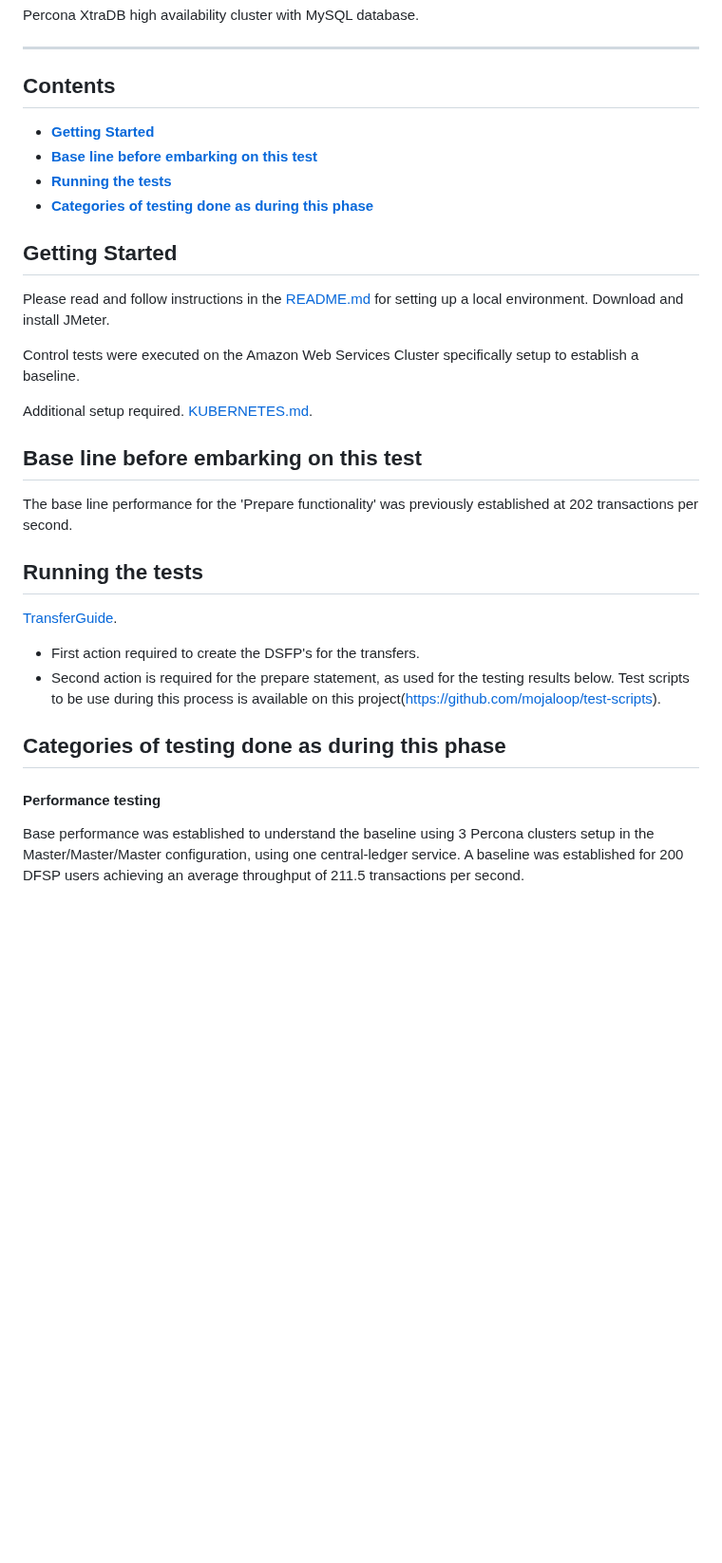
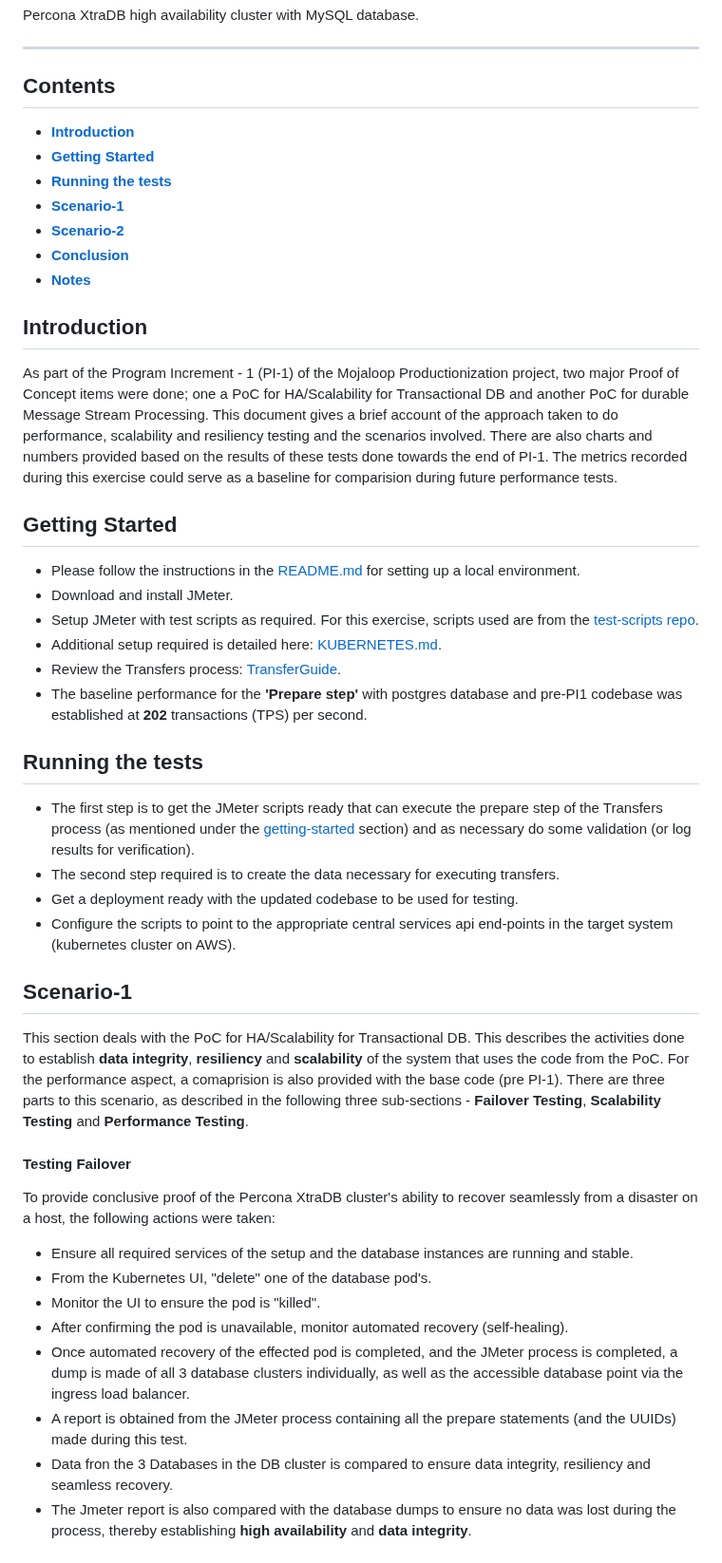
Before and after one commit to mojaloop/central-ledger, a Markdown page: PerformanceAndLatencyMetricsAndScenarios.md, the part around one of its changes. Shown at 95% size. Drawn GitHub-style; blank space fills up the shorter version.

```diff
--- a/PerformanceAndLatencyMetricsAndScenarios.md
+++ b/PerformanceAndLatencyMetricsAndScenarios.md
@@ -4,29 +4,42 @@ Percona XtraDB high availability cluster with MySQL database.
 
 ## Contents
 
+* [**Introduction**](#introduction)
 * [**Getting Started**](#getting-started)
-* [**Base line before embarking on this test**](#base-line-before-embarking-on-this-test)
 * [**Running the tests**](#running-the-tests)
-* [**Categories of testing done as during this phase**](#categories-of-testing-done-as-during-this-phase)
+* [**Scenario-1**](#scenario-1)
+* [**Scenario-2**](#scenario-2)
+* [**Conclusion**](#conclusion)
+* [**Notes**](#notes)
 
+## Introduction
+As part of the Program Increment - 1 (PI-1) of the Mojaloop Productionization project, two major Proof of Concept items were done; one a PoC for HA/Scalability for Transactional DB and another PoC for durable Message Stream Processing. This document gives a brief account of the approach taken to do performance, scalability and resiliency testing and the scenarios involved. There are also charts and numbers provided based on the results of these tests done towards the end of PI-1. The metrics recorded during this exercise could serve as a baseline for comparision during future performance tests.
 
 ## Getting Started
-Please read and follow instructions in the [README.md](https://github.com/mojaloop/central-ledger/blob/develop-baseline/README.md) for setting up a local environment.
-Download and install JMeter.
-
-Control tests were executed on the Amazon Web Services Cluster specifically setup to establish a baseline.
-
-Additional setup required.
-[KUBERNETES.md](https://github.com/mojaloop/central-ledger/blob/develop-baseline/KUBERNETES.md).
-
-## Base line before embarking on this test
-The base line performance for the 'Prepare functionality' was previously established at 202 transactions per second.
+- Please follow the instructions in the [README.md](https://github.com/mojaloop/central-ledger/blob/develop-baseline/README.md) for setting up a local environment.
+- Download and install JMeter.
+- Setup JMeter with test scripts as required. For this exercise, scripts used are from the [test-scripts repo](https://github.com/mojaloop/test-scripts).
+- Additional setup required is detailed here: [KUBERNETES.md](https://github.com/mojaloop/central-ledger/blob/develop-baseline/KUBERNETES.md).
+- Review the Transfers process: [TransferGuide](https://github.com/mojaloop/central-ledger/blob/develop-baseline/TransferGuide.md).
+- The baseline performance for the **'Prepare step'** with postgres database and pre-PI1 codebase was established at **202** transactions (TPS) per second.
 
 ## Running the tests
-[TransferGuide](https://github.com/mojaloop/central-ledger/blob/develop-baseline/TransferGuide.md).
-- First action required to create the DSFP's for the transfers.
-- Second action is required for the prepare statement, as used for the testing results below. Test scripts to be use during this process is available on this project(https://github.com/mojaloop/test-scripts).
+- The first step is to get the JMeter scripts ready that can execute the prepare step of the Transfers process (as mentioned under the [getting-started](#getting-started) section) and as necessary do some validation (or log results for verification).
+- The second step required is to create the data necessary for executing transfers.
+- Get a deployment ready with the updated codebase to be used for testing.
+- Configure the scripts to point to the appropriate central services api end-points in the target system (kubernetes cluster on AWS).
 
-## Categories of testing done as during this phase
-#### Performance testing
-Base performance was established to understand the baseline using 3 Percona clusters setup in the Master/Master/Master configuration, using one central-ledger service.
+## Scenario-1
+This section deals with the PoC for HA/Scalability for Transactional DB. This describes the activities done to establish **data integrity**, **resiliency** and **scalability** of the system that uses the code from the PoC. For the performance aspect, a comaprision is also provided with the base code (pre PI-1). There are three parts to this scenario, as described in the following three sub-sections - **Failover Testing**, **Scalability Testing** and **Performance Testing**.
+
+#### Testing Failover
+To provide conclusive proof of the Percona XtraDB cluster's ability to recover seamlessly from a disaster on a host, the following actions were taken:
+- Ensure all required services of the setup and the database instances are running and stable.
+- From the Kubernetes UI, "delete" one of the database pod's.
+- Monitor the UI to ensure the pod is "killed".
+- After confirming the pod is unavailable, monitor automated recovery (self-healing).
+- Once automated recovery of the effected pod is completed, and the JMeter process is completed, a dump is made of all 3 database clusters individually, as well as the accessible database point via the ingress load balancer.
+- A report is obtained from the JMeter process containing all the prepare statements (and the UUIDs) made during this test.
+- Data fron the 3 Databases in the DB cluster is compared to ensure data integrity, resiliency and seamless recovery.
+- The Jmeter report is also compared with the database dumps to ensure no data was lost during the process, thereby establishing **high availability** and **data integrity**.
+
```
Also changed, not shown: other parts of PerformanceAndLatencyMetricsAndScenarios.md (+25 -21 lines), metrics-images/PoC_DB_Performance_HA_Scalability.jpg (added).
